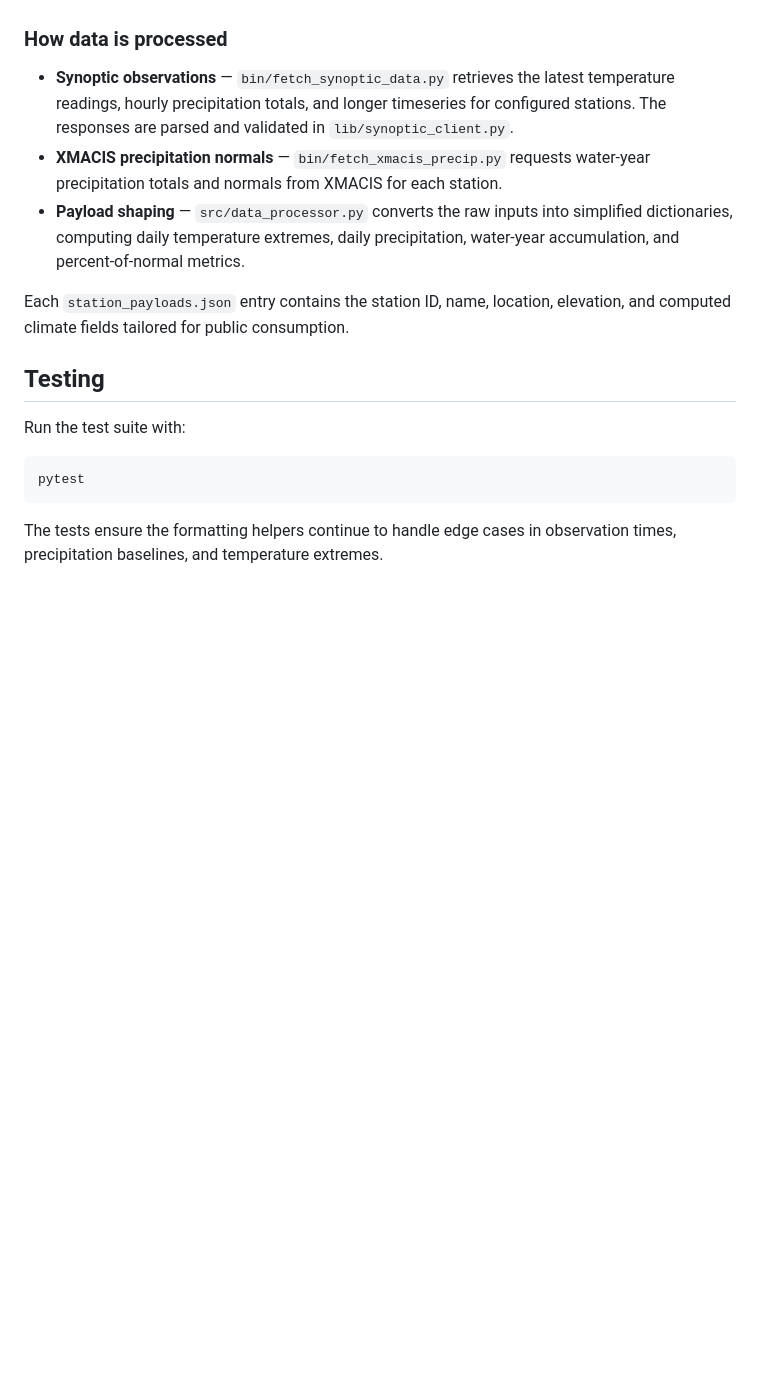
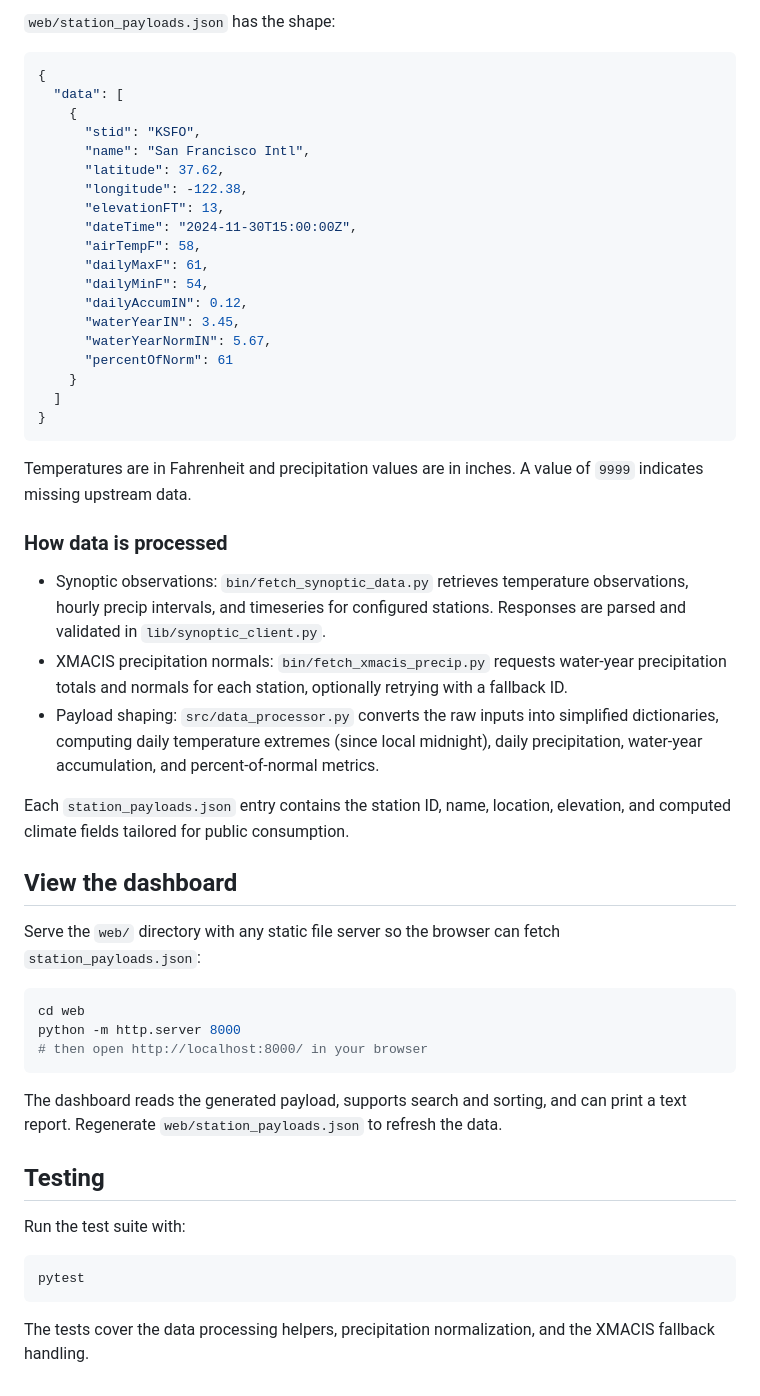
Before and after one commit to nws-mtr/ClimateWeb, a Markdown page: README.md, the part around one of its changes. GitHub-like rendering; blank space fills up the shorter version.

````diff
--- a/README.md
+++ b/README.md
@@ -44,11 +64,48 @@ xmacis_fallbacks:
+`web/station_payloads.json` has the shape:
+
+```json
+{
+  "data": [
+    {
+      "stid": "KSFO",
+      "name": "San Francisco Intl",
+      "latitude": 37.62,
+      "longitude": -122.38,
+      "elevationFT": 13,
+      "dateTime": "2024-11-30T15:00:00Z",
+      "airTempF": 58,
+      "dailyMaxF": 61,
+      "dailyMinF": 54,
+      "dailyAccumIN": 0.12,
+      "waterYearIN": 3.45,
+      "waterYearNormIN": 5.67,
+      "percentOfNorm": 61
+    }
+  ]
+}
+```
+
+Temperatures are in Fahrenheit and precipitation values are in inches. A value of `9999` indicates missing upstream data.
 
 ### How data is processed
 
-- **Synoptic observations** — `bin/fetch_synoptic_data.py` retrieves the latest temperature readings, hourly precipitation totals, and longer timeseries for configured stations. The responses are parsed and validated in `lib/synoptic_client.py`.
-- **XMACIS precipitation normals** — `bin/fetch_xmacis_precip.py` requests water-year precipitation totals and normals from XMACIS for each station.
-- **Payload shaping** — `src/data_processor.py` converts the raw inputs into simplified dictionaries, computing daily temperature extremes, daily precipitation, water-year accumulation, and percent-of-normal metrics.
+- Synoptic observations: `bin/fetch_synoptic_data.py` retrieves temperature observations, hourly precip intervals, and timeseries for configured stations. Responses are parsed and validated in `lib/synoptic_client.py`.
+- XMACIS precipitation normals: `bin/fetch_xmacis_precip.py` requests water-year precipitation totals and normals for each station, optionally retrying with a fallback ID.
+- Payload shaping: `src/data_processor.py` converts the raw inputs into simplified dictionaries, computing daily temperature extremes (since local midnight), daily precipitation, water-year accumulation, and percent-of-normal metrics.
 
 Each `station_payloads.json` entry contains the station ID, name, location, elevation, and computed climate fields tailored for public consumption.
+
+## View the dashboard
+
+Serve the `web/` directory with any static file server so the browser can fetch `station_payloads.json`:
+
+```bash
+cd web
+python -m http.server 8000
+# then open http://localhost:8000/ in your browser
+```
+
+The dashboard reads the generated payload, supports search and sorting, and can print a text report. Regenerate `web/station_payloads.json` to refresh the data.
 
 ## Testing
 
@@ -58,4 +115,4 @@ Run the test suite with:
 pytest
 ```
 
-The tests ensure the formatting helpers continue to handle edge cases in observation times, precipitation baselines, and temperature extremes.
+The tests cover the data processing helpers, precipitation normalization, and the XMACIS fallback handling.
````
Also changed, not shown: other parts of README.md (+44 -24 lines).
